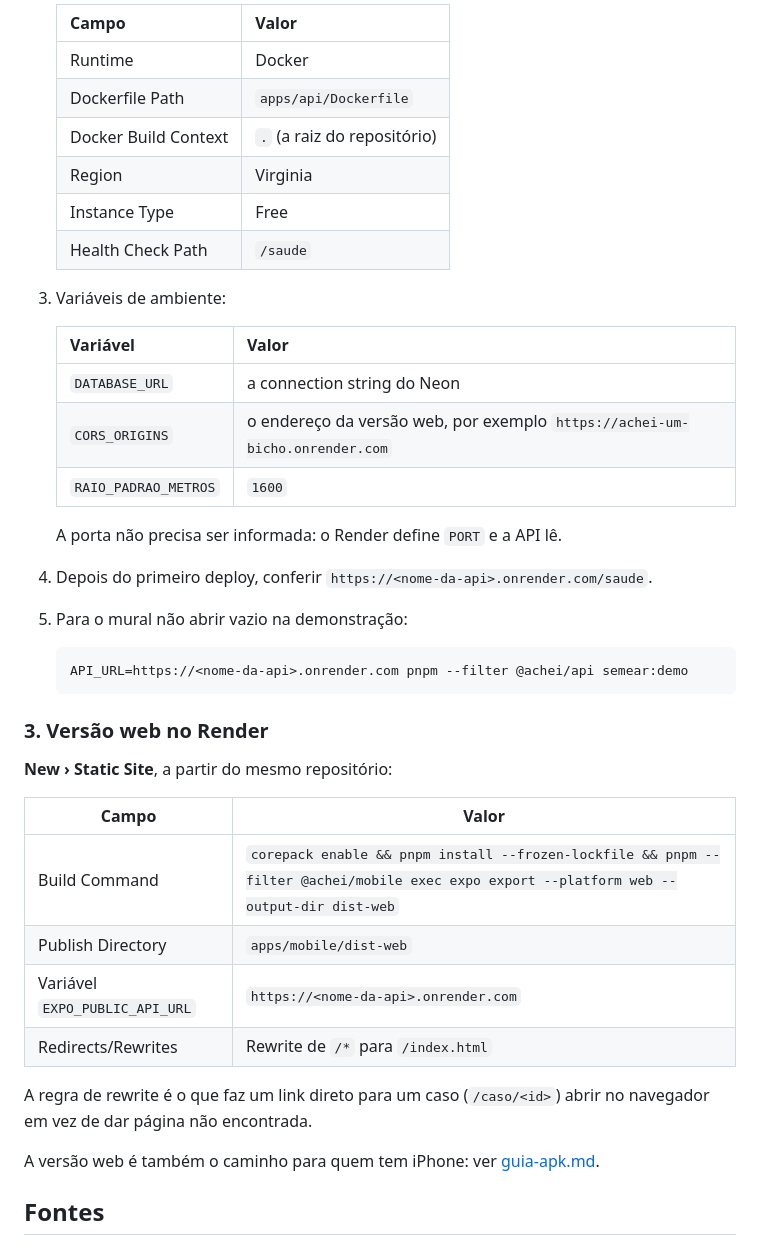
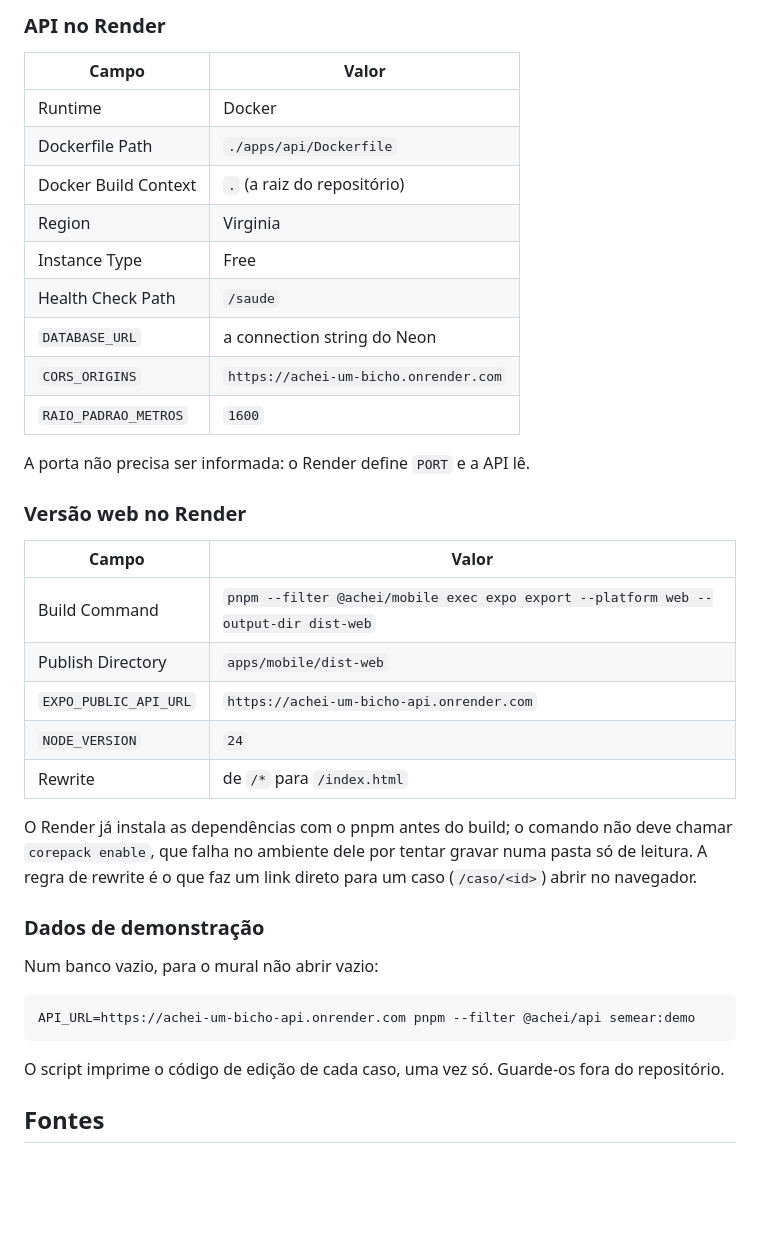
Before and after one commit to RNobre1/achei-um-bicho, a Markdown page: docs/hospedagem.md, the part around one of its changes. Drawn GitHub-style; blank space fills up the shorter version.

````diff
--- a/docs/hospedagem.md
+++ b/docs/hospedagem.md
@@ -52,45 +49,45 @@ reconferir antes de criar as contas.
 
-   | Campo | Valor |
-   |---|---|
-   | Runtime | Docker |
-   | Dockerfile Path | `apps/api/Dockerfile` |
-   | Docker Build Context | `.` (a raiz do repositório) |
-   | Region | Virginia |
-   | Instance Type | Free |
-   | Health Check Path | `/saude` |
-
-3. Variáveis de ambiente:
-
-   | Variável | Valor |
-   |---|---|
-   | `DATABASE_URL` | a connection string do Neon |
-   | `CORS_ORIGINS` | o endereço da versão web, por exemplo `https://achei-um-bicho.onrender.com` |
-   | `RAIO_PADRAO_METROS` | `1600` |
-
-   A porta não precisa ser informada: o Render define `PORT` e a API lê.
-4. Depois do primeiro deploy, conferir `https://<nome-da-api>.onrender.com/saude`.
-5. Para o mural não abrir vazio na demonstração:
-
-   ```bash
-   API_URL=https://<nome-da-api>.onrender.com pnpm --filter @achei/api semear:demo
-   ```
-
-### 3. Versão web no Render
-
-**New › Static Site**, a partir do mesmo repositório:
+### API no Render
 
 | Campo | Valor |
 |---|---|
-| Build Command | `corepack enable && pnpm install --frozen-lockfile && pnpm --filter @achei/mobile exec expo export --platform web --output-dir dist-web` |
+| Runtime | Docker |
+| Dockerfile Path | `./apps/api/Dockerfile` |
+| Docker Build Context | `.` (a raiz do repositório) |
+| Region | Virginia |
+| Instance Type | Free |
+| Health Check Path | `/saude` |
+| `DATABASE_URL` | a connection string do Neon |
+| `CORS_ORIGINS` | `https://achei-um-bicho.onrender.com` |
+| `RAIO_PADRAO_METROS` | `1600` |
+
+A porta não precisa ser informada: o Render define `PORT` e a API lê.
+
+### Versão web no Render
+
+| Campo | Valor |
+|---|---|
+| Build Command | `pnpm --filter @achei/mobile exec expo export --platform web --output-dir dist-web` |
 | Publish Directory | `apps/mobile/dist-web` |
-| Variável `EXPO_PUBLIC_API_URL` | `https://<nome-da-api>.onrender.com` |
-| Redirects/Rewrites | Rewrite de `/*` para `/index.html` |
+| `EXPO_PUBLIC_API_URL` | `https://achei-um-bicho-api.onrender.com` |
+| `NODE_VERSION` | `24` |
+| Rewrite | de `/*` para `/index.html` |
 
-A regra de rewrite é o que faz um link direto para um caso (`/caso/<id>`) abrir
-no navegador em vez de dar página não encontrada.
+O Render já instala as dependências com o pnpm antes do build; o comando não
+deve chamar `corepack enable`, que falha no ambiente dele por tentar gravar numa
+pasta só de leitura. A regra de rewrite é o que faz um link direto para um caso
+(`/caso/<id>`) abrir no navegador.
 
-A versão web é também o caminho para quem tem iPhone: ver
-[guia-apk.md](guia-apk.md#iphone).
+### Dados de demonstração
+
+Num banco vazio, para o mural não abrir vazio:
+
+```bash
+API_URL=https://achei-um-bicho-api.onrender.com pnpm --filter @achei/api semear:demo
+```
+
+O script imprime o código de edição de cada caso, uma vez só. Guarde-os fora do
+repositório.
 
 ## Fontes
 
````
Also changed, not shown: other parts of docs/hospedagem.md (+26 -29 lines).
